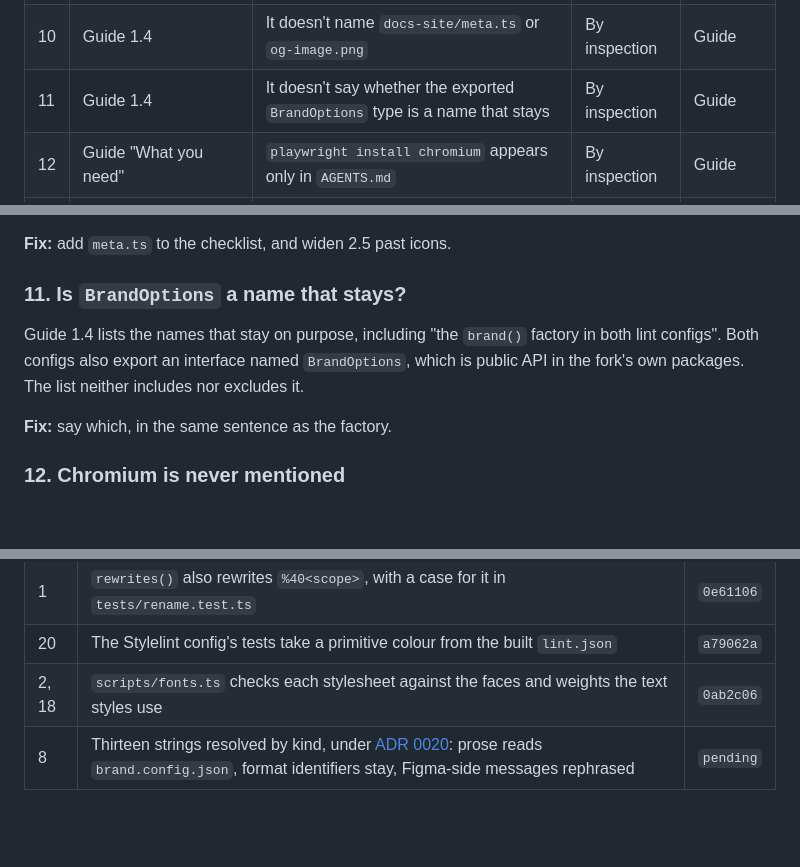
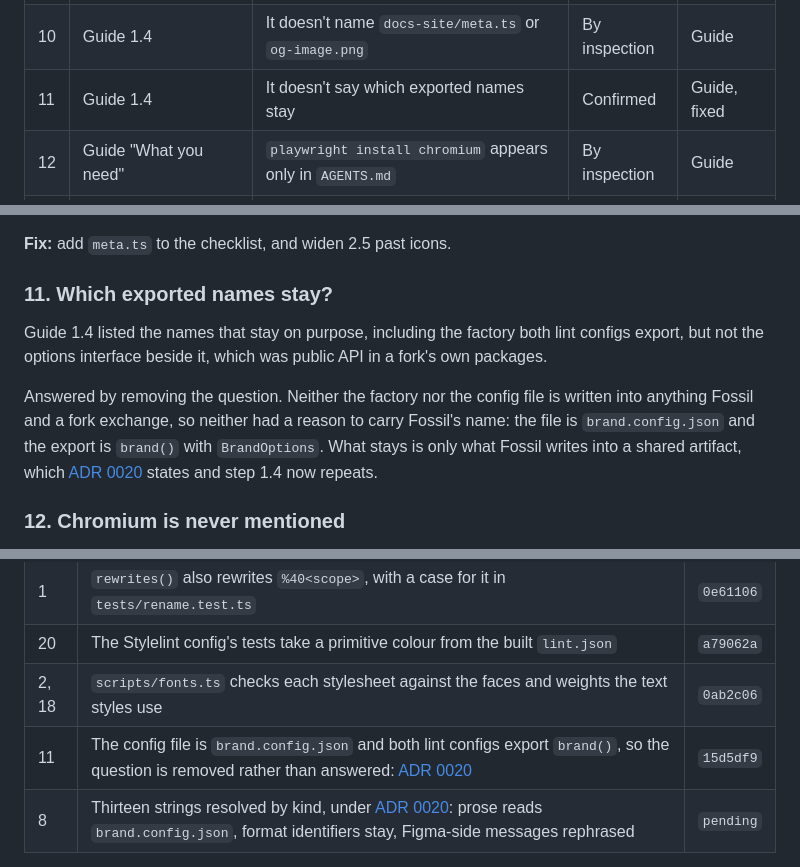
Before and after one commit to ibrahimmoazzam/fossil-design, a Markdown page: docs/fork-test.md, 3 parts joined by grey strips. GitHub-like rendering; blank space fills up the shorter version.

Commit message:
docs: record the brand naming as the answer to the fork test's issue 11

```diff
--- a/docs/fork-test.md
+++ b/docs/fork-test.md
@@ -42,7 +42,7 @@ Status says how far each one is established. **Confirmed** means the run produce
 | 8   | Guide 1.4                | Rewriting the sync's messages fails a test that asserts one                             | Proven        | Guide and code |
 | 9   | Guide 1.4                | It must end with `pnpm format`                                                          | Confirmed     | Guide          |
 | 10  | Guide 1.4                | It doesn't name `docs-site/meta.ts` or `og-image.png`                                   | By inspection | Guide          |
-| 11  | Guide 1.4                | It doesn't say whether the exported `BrandOptions` type is a name that stays            | By inspection | Guide          |
+| 11  | Guide 1.4                | It doesn't say which exported names stay                                                | Confirmed     | Guide, fixed   |
 | 12  | Guide "What you need"    | `playwright install chromium` appears only in `AGENTS.md`                               | By inspection | Guide          |
 | 13  | Guide 4.3                | It omits `pnpm build`, and that apply refuses an uncommitted token tree                 | By inspection | Guide          |
 | 14  | Guide 4.4                | The font requirement is explained in 2.4 and fails here                                 | By inspection | Guide          |
@@ -126,11 +126,11 @@ Rewriting a Markdown table reflowed it, and `pnpm lint` failed on Prettier befor
 
 **Fix:** add `meta.ts` to the checklist, and widen 2.5 past icons.
 
-### 11. Is `BrandOptions` a name that stays?
+### 11. Which exported names stay?
 
-Guide 1.4 lists the names that stay on purpose, including "the `brand()` factory in both lint configs". Both configs also export an interface named `BrandOptions`, which is public API in the fork's own packages. The list neither includes nor excludes it.
+Guide 1.4 listed the names that stay on purpose, including the factory both lint configs export, but not the options interface beside it, which was public API in a fork's own packages.
 
-**Fix:** say which, in the same sentence as the factory.
+Answered by removing the question. Neither the factory nor the config file is written into anything Fossil and a fork exchange, so neither had a reason to carry Fossil's name: the file is `brand.config.json` and the export is `brand()` with `BrandOptions`. What stays is only what Fossil writes into a shared artifact, which [ADR 0020](./decisions/0020-what-a-fork-renames.md) states and step 1.4 now repeats.
 
 ### 12. Chromium is never mentioned
 
@@ -223,6 +223,7 @@ On this branch, with the issue's number and what it took:
 | 1     | `rewrites()` also rewrites `%40<scope>`, with a case for it in `tests/rename.test.ts`                                                                                                 | `0e61106` |
 | 20    | The Stylelint config's tests take a primitive colour from the built `lint.json`                                                                                                       | `a79062a` |
 | 2, 18 | `scripts/fonts.ts` checks each stylesheet against the faces and weights the text styles use                                                                                           | `0ab2c06` |
+| 11    | The config file is `brand.config.json` and both lint configs export `brand()`, so the question is removed rather than answered: [ADR 0020](./decisions/0020-what-a-fork-renames.md)   | `15d5df9` |
 | 8     | Thirteen strings resolved by kind, under [ADR 0020](./decisions/0020-what-a-fork-renames.md): prose reads `brand.config.json`, format identifiers stay, Figma-side messages rephrased | `pending` |
 
 Issue 20's fix was proved against what broke it: the new test file, copied into the fork where `base.color.blue.600` no longer exists, passes with no reference to it.
```
